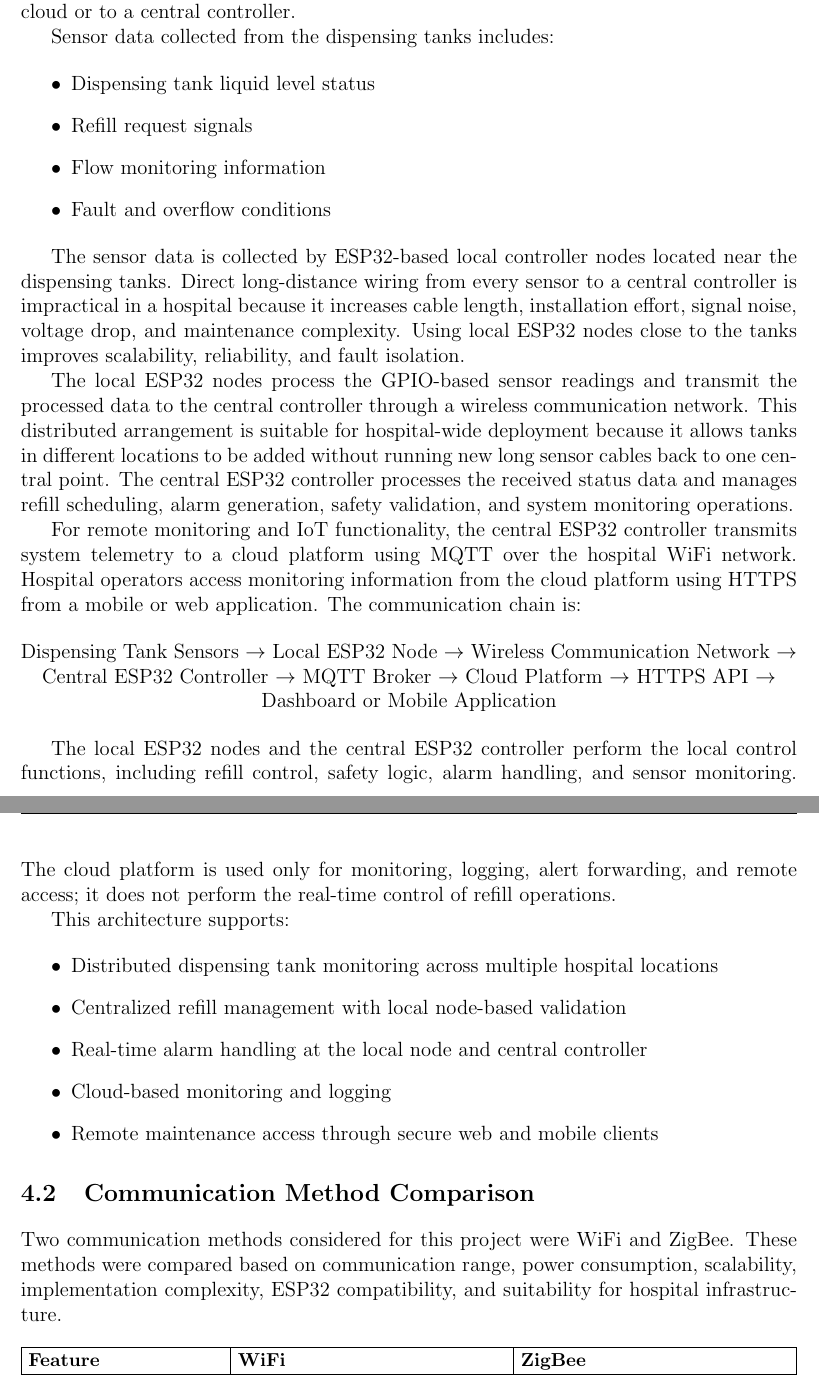
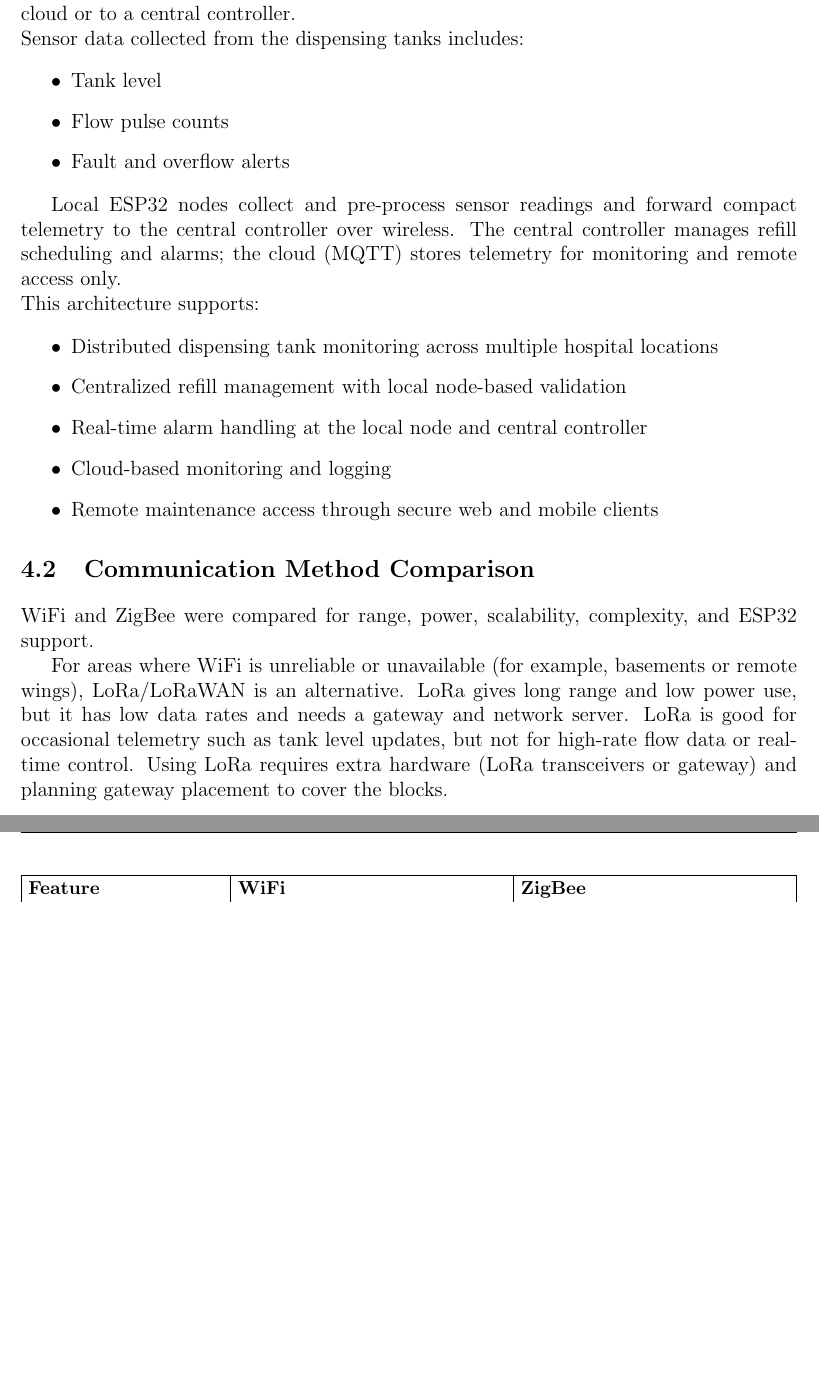
Before and after one commit to KRakeesh04/IoT-System-Design-Report, a LaTeX thesis (hospital_iot_dispensing_report.tex): two parts of pages 23 and 24 of 34, joined at a grey line, cut so that both start at the same text, the shorter picture padded with empty space. Compiled offline with pdfLaTeX.

Commit message:
final edit

```diff
--- a/hospital_iot_dispensing_report.tex
+++ b/hospital_iot_dispensing_report.tex
@@ -1236,28 +1236,17 @@ Normally closed solenoid valves are used to automatically stop liquid flow durin
 
 The dispensing tanks are spread across different areas of the hospital and need regular checks for refills and faults. Each dispensing block is a small group of tanks placed close to one another. Each tank has a solenoid valve and a capacitive level sensor. The sensors and valves are wired to a nearby ESP32 node with short cables. The ESP32 reads the sensor signals and handles safety checks. The sensor signals are not sent directly to the cloud or to a central controller.
 
-Sensor data collected from the dispensing tanks includes:
+\noindent Sensor data collected from the dispensing tanks includes:
 
 \begin{itemize}
-    \item Dispensing tank liquid level status
-    \item Refill request signals
-    \item Flow monitoring information
-    \item Fault and overflow conditions
+       \item Tank level
+       \item Flow pulse counts
+       \item Fault and overflow alerts
 \end{itemize}
 
-The sensor data is collected by ESP32-based local controller nodes located near the dispensing tanks. Direct long-distance wiring from every sensor to a central controller is impractical in a hospital because it increases cable length, installation effort, signal noise, voltage drop, and maintenance complexity. Using local ESP32 nodes close to the tanks improves scalability, reliability, and fault isolation.
+Local ESP32 nodes collect and pre-process sensor readings and forward compact telemetry to the central controller over wireless. The central controller manages refill scheduling and alarms; the cloud (MQTT) stores telemetry for monitoring and remote access only.
 
-The local ESP32 nodes process the GPIO-based sensor readings and transmit the processed data to the central controller through a wireless communication network. This distributed arrangement is suitable for hospital-wide deployment because it allows tanks in different locations to be added without running new long sensor cables back to one central point. The central ESP32 controller processes the received status data and manages refill scheduling, alarm generation, safety validation, and system monitoring operations.
-
-For remote monitoring and IoT functionality, the central ESP32 controller transmits system telemetry to a cloud platform using MQTT over the hospital WiFi network. Hospital operators access monitoring information from the cloud platform using HTTPS from a mobile or web application. The communication chain is:
-
-\begin{center}
-Dispensing Tank Sensors $\to$ Local ESP32 Node $\to$ Wireless Communication Network $\to$ Central ESP32 Controller $\to$ MQTT Broker $\to$ Cloud Platform $\to$ HTTPS API $\to$ Dashboard or Mobile Application
-\end{center}
-
-The local ESP32 nodes and the central ESP32 controller perform the local control functions, including refill control, safety logic, alarm handling, and sensor monitoring. The cloud platform is used only for monitoring, logging, alert forwarding, and remote access; it does not perform the real-time control of refill operations.
-
-This architecture supports:
+\noindent This architecture supports:
 
 \begin{itemize}
     \item Distributed dispensing tank monitoring across multiple hospital locations
@@ -1269,7 +1258,9 @@ This architecture supports:
 
 \section{Communication Method Comparison}
 
-Two communication methods considered for this project were WiFi and ZigBee. These methods were compared based on communication range, power consumption, scalability, implementation complexity, ESP32 compatibility, and suitability for hospital infrastructure.
+WiFi and ZigBee were compared for range, power, scalability, complexity, and ESP32 support.
+
+For areas where WiFi is unreliable or unavailable (for example, basements or remote wings), LoRa/LoRaWAN is an alternative. LoRa gives long range and low power use, but it has low data rates and needs a gateway and network server. LoRa is good for occasional telemetry such as tank level updates, but not for high-rate flow data or real-time control. Using LoRa requires extra hardware (LoRa transceivers or gateway) and planning gateway placement to cover the blocks.
 
 \begin{table}[H]
 \centering
```
Also changed, not shown: hospital_iot_dispensing_report.tex (2 more changed lines).
